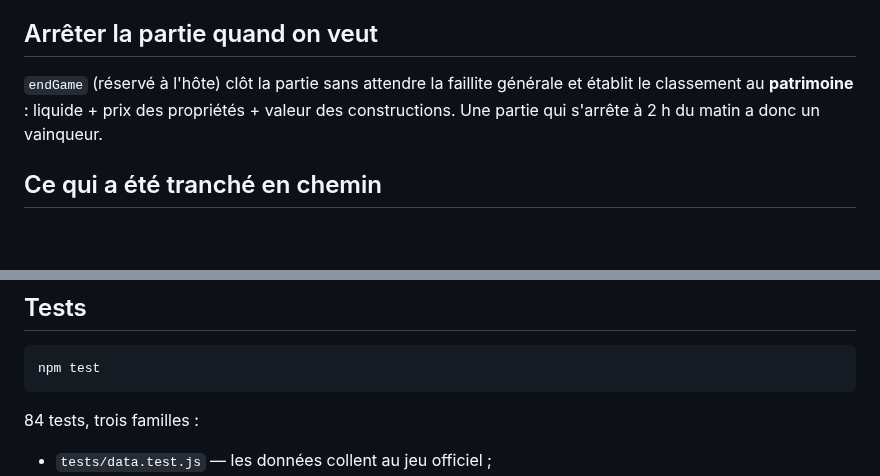
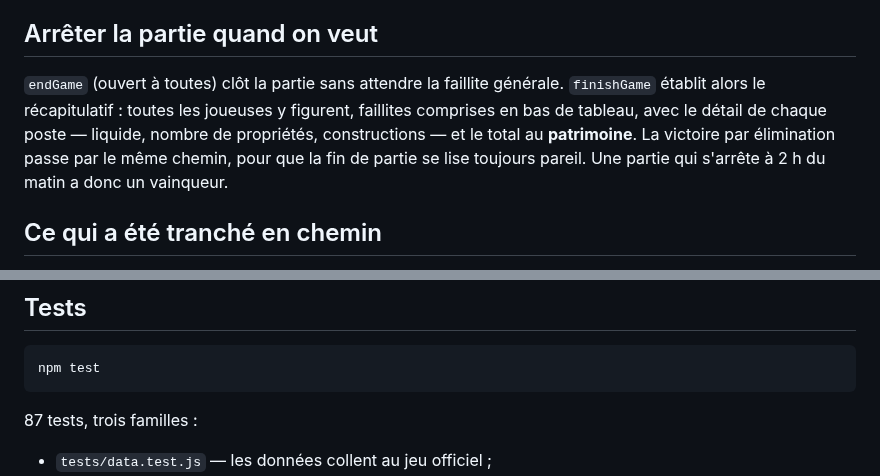
Before and after one commit to Xenolevrai/Monopoly, a Markdown page: docs/MOTEUR.md, 2 parts joined by grey strips. Rendered like a GitHub page; blank space fills up the shorter version.

````diff
--- a/docs/MOTEUR.md
+++ b/docs/MOTEUR.md
@@ -87,9 +87,12 @@ rien dans le moteur ne solde une dette sans qu'on le lui demande.
 
 ## Arrêter la partie quand on veut
 
-`endGame` (réservé à l'hôte) clôt la partie sans attendre la faillite générale et
-établit le classement au **patrimoine** : liquide + prix des propriétés + valeur
-des constructions. Une partie qui s'arrête à 2 h du matin a donc un vainqueur.
+`endGame` (ouvert à toutes) clôt la partie sans attendre la faillite générale.
+`finishGame` établit alors le récapitulatif : toutes les joueuses y figurent,
+faillites comprises en bas de tableau, avec le détail de chaque poste — liquide,
+nombre de propriétés, constructions — et le total au **patrimoine**. La victoire
+par élimination passe par le même chemin, pour que la fin de partie se lise
+toujours pareil. Une partie qui s'arrête à 2 h du matin a donc un vainqueur.
 
 ## Ce qui a été tranché en chemin
 
@@ -112,7 +115,7 @@ des constructions. Une partie qui s'arrête à 2 h du matin a donc un vainqueur.
 npm test
 ```
 
-84 tests, trois familles :
+87 tests, trois familles :
 
 - `tests/data.test.js` — les données collent au jeu officiel ;
 - `tests/engine.test.js` — 40 scénarios de règles (loyers doublés, répartition des
````
Also changed, not shown: docs/CLIENT.md (+1 -0 lines), docs/captures/fin-de-partie.png (added), 9 other files.
